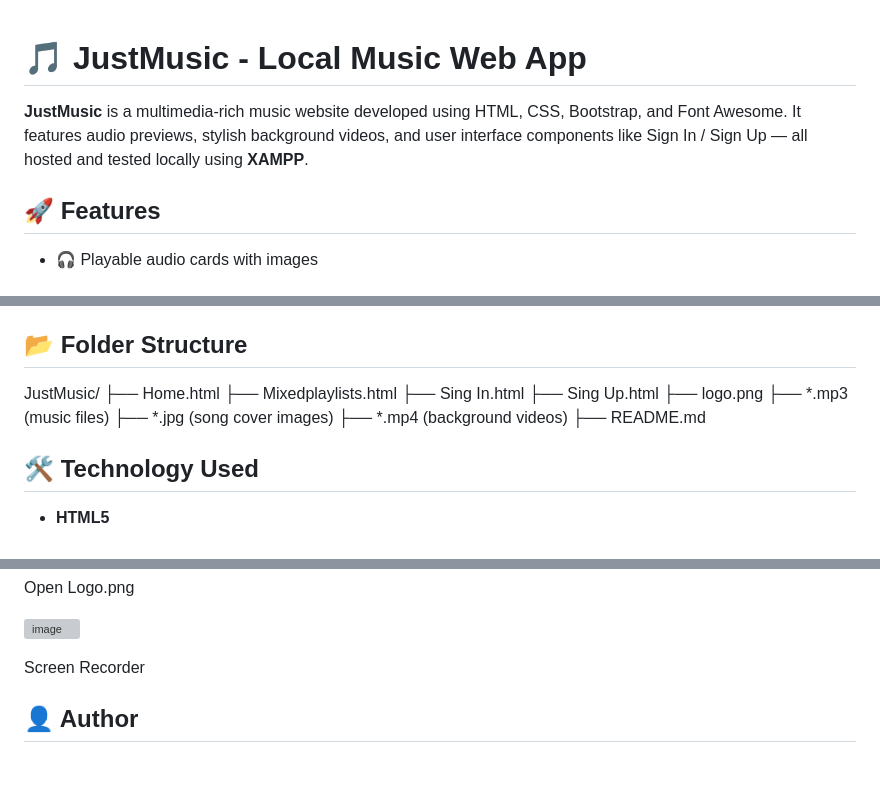
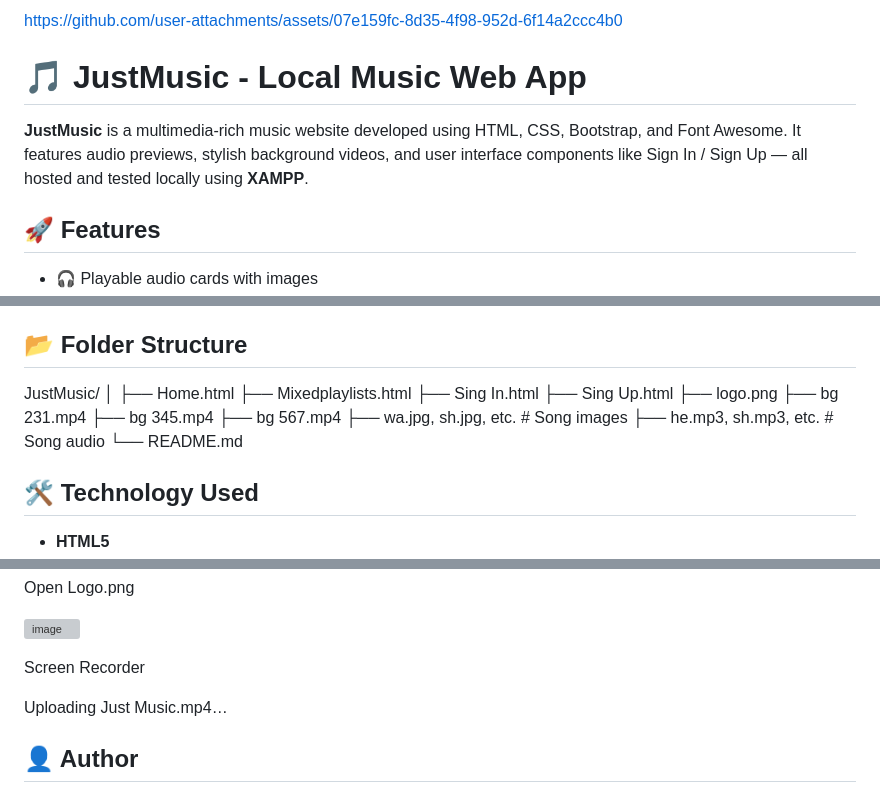
Before and after one commit to kishorekumarsamiyappan/JUST-MUSIC, a Markdown page: README.md, 3 parts joined by grey strips. Rendered like a GitHub page; blank space fills up the shorter version; grey boxes are pictures that could not be loaded.

```diff
--- a/README.md
+++ b/README.md
@@ -1,8 +1,8 @@
+
+https://github.com/user-attachments/assets/07e159fc-8d35-4f98-952d-6f14a2ccc4b0
 # 🎵 JustMusic - Local Music Web App
 
 **JustMusic** is a multimedia-rich music website developed using HTML, CSS, Bootstrap, and Font Awesome. It features audio previews, stylish background videos, and user interface components like Sign In / Sign Up — all hosted and tested locally using **XAMPP**.
-
-
 
 ## 🚀 Features
 
@@ -19,15 +19,18 @@
 ## 📂 Folder Structure
 
 JustMusic/
+│
 ├── Home.html
 ├── Mixedplaylists.html
 ├── Sing In.html
 ├── Sing Up.html
 ├── logo.png
-├── *.mp3 (music files)
-├── *.jpg (song cover images)
-├── *.mp4 (background videos)
-├── README.md
+├── bg 231.mp4
+├── bg 345.mp4
+├── bg 567.mp4
+├── wa.jpg, sh.jpg, etc. # Song images
+├── he.mp3, sh.mp3, etc. # Song audio
+└── README.md
 
 ## 🛠️ Technology Used
 
@@ -87,6 +90,8 @@ Open Logo.png
 
 Screen Recorder
 
+   Uploading Just Music.mp4…
+
 
 
 ## 👤 Author
```
